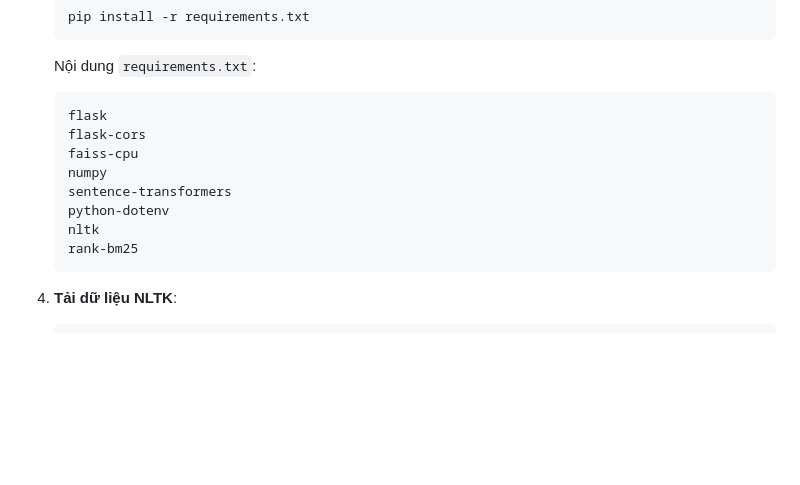
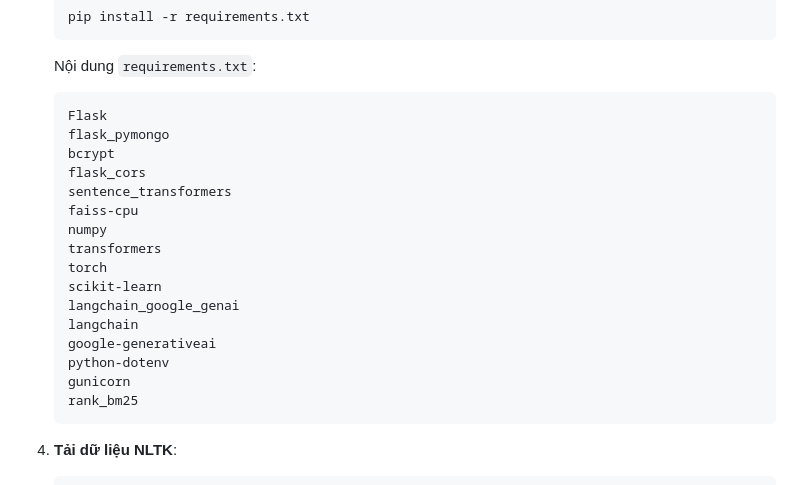
Before and after one commit to quocdat2023/Plant_Desease_2025, a Markdown page: README.md, the part around the change. Rendered like a GitHub page; blank space fills up the shorter version.

Commit message:
Update reademe.md

````diff
--- a/README.md
+++ b/README.md
@@ -60,14 +60,22 @@ Hệ thống bao gồm các thành phần chính:
    ```
    Nội dung `requirements.txt`:
    ```
-   flask
-   flask-cors
+   Flask
+   flask_pymongo
+   bcrypt
+   flask_cors
+   sentence_transformers
    faiss-cpu
    numpy
-   sentence-transformers
+   transformers
+   torch
+   scikit-learn
+   langchain_google_genai
+   langchain
+   google-generativeai
    python-dotenv
-   nltk
-   rank-bm25
+   gunicorn
+   rank_bm25
    ```
 
 4. **Tải dữ liệu NLTK**:
````
